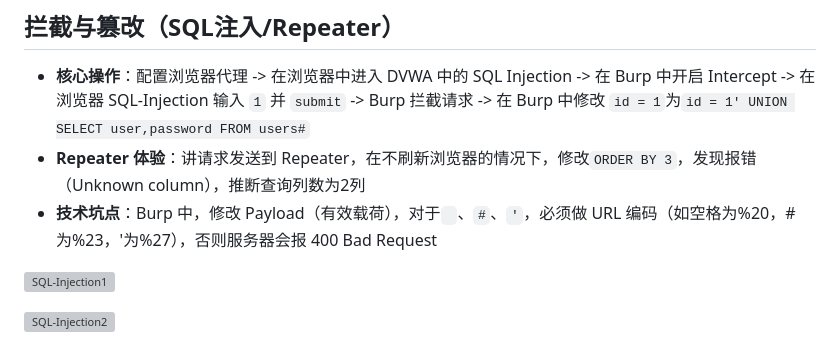
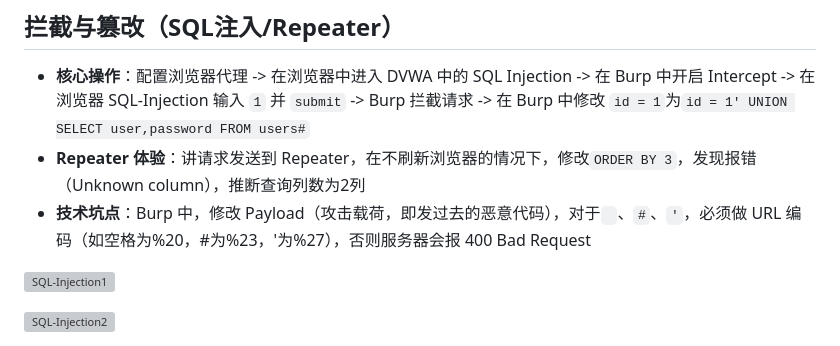
Before and after one commit to JinGu123123/Cyber-Security-Journey, a Markdown page: 01-实战笔记/DVWA-Burp Suite/DVWA-Burp入门.md, the part around the change. GitHub-like rendering; grey boxes are pictures that could not be loaded.

```diff
--- a/01-实战笔记/DVWA-Burp Suite/DVWA-Burp入门.md
+++ b/01-实战笔记/DVWA-Burp Suite/DVWA-Burp入门.md
@@ -4,7 +4,7 @@
 
 - **核心操作**：配置浏览器代理 -> 在浏览器中进入 DVWA 中的 SQL Injection -> 在 Burp 中开启 Intercept -> 在 浏览器 SQL-Injection 输入 `1` 并 `submit` -> Burp 拦截请求 -> 在 Burp 中修改 `id = 1`为`id = 1' UNION SELECT user,password FROM users#`
 - **Repeater 体验**：讲请求发送到 Repeater，在不刷新浏览器的情况下，修改`ORDER BY 3`，发现报错（Unknown column），推断查询列数为2列
-- **技术坑点**：Burp 中，修改 Payload（有效载荷），对于` `、`#`、`'`，必须做 URL 编码（如空格为%20，#为%23，'为%27），否则服务器会报 400 Bad Request
+- **技术坑点**：Burp 中，修改 Payload（攻击载荷，即发过去的恶意代码），对于` `、`#`、`'`，必须做 URL 编码（如空格为%20，#为%23，'为%27），否则服务器会报 400 Bad Request
 
 ![SQL-Injection1](images/Burp-SQL-Injection1.png)
 
```
Also changed, not shown: 02-底层原理/01-TCP-IP.md (+14 -0 lines), 02-底层原理/03-SQL基础.md (+26 -1 lines), Excalidraw/TCP在IP数据报中的封装.md (added, +93 -0 lines), 02-底层原理/images/TCP在IP数据报中的封装.png (added).
